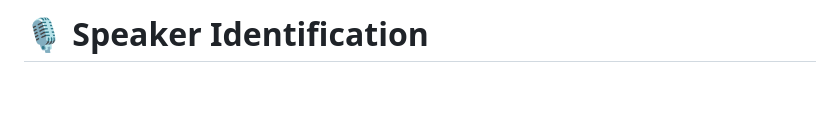
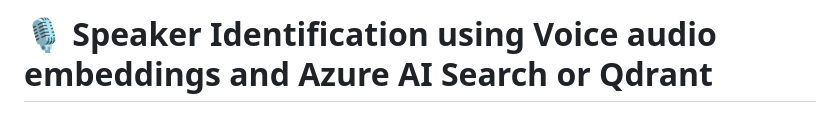
Before and after one commit to retkowsky/speaker-identification, a Markdown page: README.md, the part around the change. Drawn GitHub-style; blank space fills up the shorter version.

```diff
--- a/README.md
+++ b/README.md
@@ -1,4 +1,4 @@
-# 🎙️ Speaker Identification
+# 🎙️ Speaker Identification using Voice audio embeddings and Azure AI Search or Qdrant
 
 <img src="image1.png">
 
```
